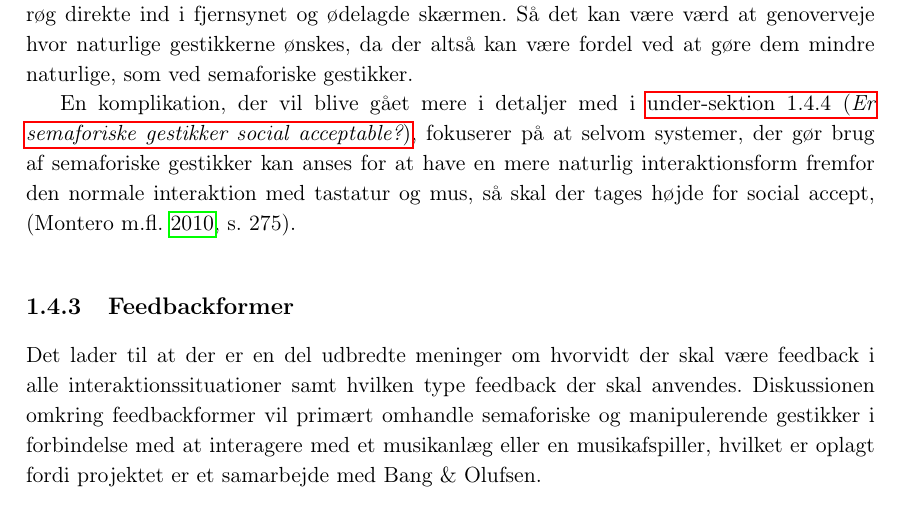
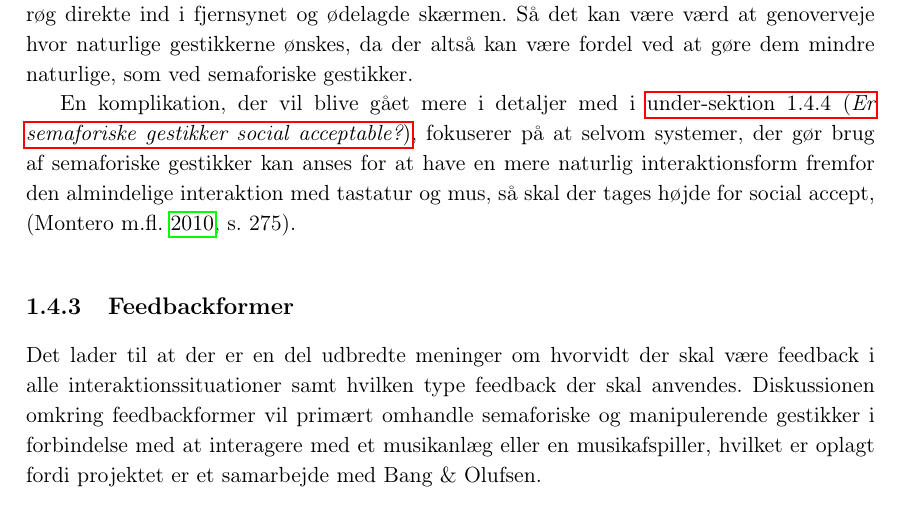
Before and after one commit to SaraNielsen0711/P6-LaTex, a LaTeX thesis (Master.tex, which reads Content/Introduktion/Gestures.tex): part of page 26 of 46, cut so that both start at the same text. Compiled offline with pdfLaTeX.

Commit message:
rettet i komplikationer

```diff
--- a/Content/Introduktion/Gestures.tex
+++ b/Content/Introduktion/Gestures.tex
@@ -70,7 +70,7 @@ En anden komplikation der skal tages højde for, særligt når gestikker anvende
 
 Der er en gennemgående diskussion vedrørende semaforiske gestikker, da de betragtes som værende unaturlige, \parencite[s. 1961]{PDF:AStudyOnTheUseOfSemaphoricGestures}, men samtidig er det den form for gestik, der er mest udbredt indenfor interaktion med allestedsværende elektroniske apparater, \parencite[s. 28]{PDF:ATaxonomyOfGestures}. Ydermere understøtter semaforiske gestikker også interaktion, der ikke afhænger af den visuelle opmærksomhed, \parencite[s. 1964]{PDF:AStudyOnTheUseOfSemaphoricGestures}, hvilket passer godt med perifer interaktion. Der kan være en fordel i at de semaforiske gestikke ikke nødvendigvis er fuldstændig naturlige, da helt naturlige gestikker også kan skabe problemer, \parencite[s. 9]{PDF:NaturalUserInterfaces}. \textcite[s. 9]{PDF:NaturalUserInterfaces} belyser problemet med de naturlige gestikker i forbindelse med bowling spillet til Nintendo Wii, som forårsagede en del ødelagte fjernsyn. Spillet skal gengive et helt almindeligt spil bowling, hvor kontrollen svinges ligesom bowlingkuglen. Så når spilleren normaltvist ville have sluppet bowlingkuglen, så kom spilleren naturligt til at slippe Nintendo Wii kontrollen, som derefter røg direkte ind i fjernsynet og ødelagde skærmen. Så det kan være værd at genoverveje hvor naturlige gestikkerne ønskes, da der altså kan være fordel ved at gøre dem mindre naturlige, som ved semaforiske gestikker.
 
-En komplikation, der vil blive gået mere i detaljer med i \fullref{Socialaccept}, fokuserer på at selvom systemer, der gør brug af semaforiske gestikker kan anses for at have en mere naturlig interaktionsform fremfor den normale interaktion med tastatur og mus, så skal der tages højde for social accept, \parencite[s. 275]{PDF:WouldYouDoThat}.
+En komplikation, der vil blive gået mere i detaljer med i \fullref{Socialaccept}, fokuserer på at selvom systemer, der gør brug af semaforiske gestikker kan anses for at have en mere naturlig interaktionsform fremfor den almindelige interaktion med tastatur og mus, så skal der tages højde for social accept, \parencite[s. 275]{PDF:WouldYouDoThat}.
 %
 \subsection{Feedbackformer}
 \label{Feedbackformer}
```
